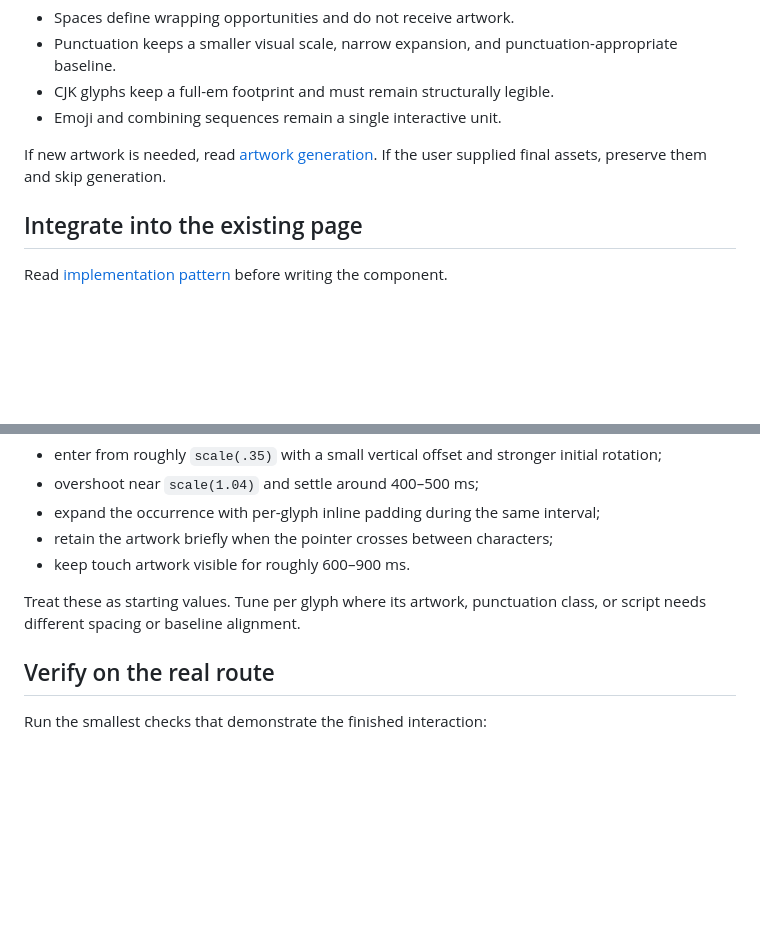
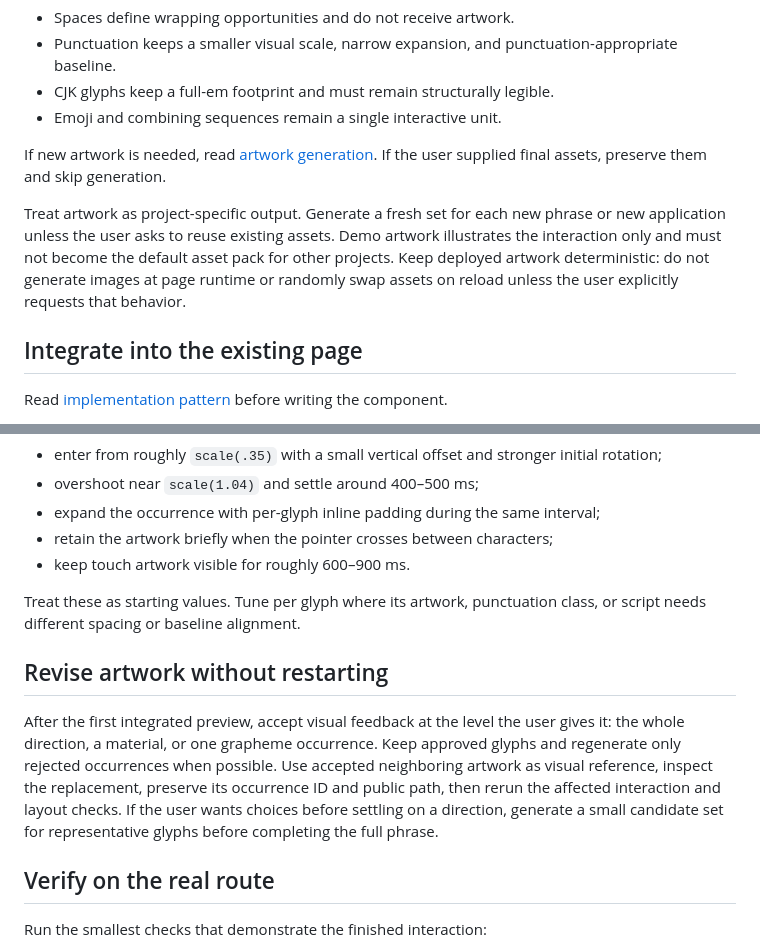
Before and after one commit to neal-c611/letter-pop-skill, a Markdown page: SKILL.md, 2 parts joined by grey strips. GitHub-like rendering; blank space fills up the shorter version.

```diff
--- a/SKILL.md
+++ b/SKILL.md
@@ -32,6 +32,8 @@ Segment text into grapheme clusters rather than code points. In JavaScript, pref
 
 If new artwork is needed, read [artwork generation](references/artwork-generation.md). If the user supplied final assets, preserve them and skip generation.
 
+Treat artwork as project-specific output. Generate a fresh set for each new phrase or new application unless the user asks to reuse existing assets. Demo artwork illustrates the interaction only and must not become the default asset pack for other projects. Keep deployed artwork deterministic: do not generate images at page runtime or randomly swap assets on reload unless the user explicitly requests that behavior.
+
 ## Integrate into the existing page
 
 Read [implementation pattern](references/implementation-pattern.md) before writing the component.
@@ -63,6 +65,10 @@ Use the reference as the source of truth when one is provided. A useful initial
 
 Treat these as starting values. Tune per glyph where its artwork, punctuation class, or script needs different spacing or baseline alignment.
 
+## Revise artwork without restarting
+
+After the first integrated preview, accept visual feedback at the level the user gives it: the whole direction, a material, or one grapheme occurrence. Keep approved glyphs and regenerate only rejected occurrences when possible. Use accepted neighboring artwork as visual reference, inspect the replacement, preserve its occurrence ID and public path, then rerun the affected interaction and layout checks. If the user wants choices before settling on a direction, generate a small candidate set for representative glyphs before completing the full phrase.
+
 ## Verify on the real route
 
 Run the smallest checks that demonstrate the finished interaction:
```
Also changed, not shown: README.md (+2 -0 lines), references/artwork-generation.md (+17 -0 lines).
